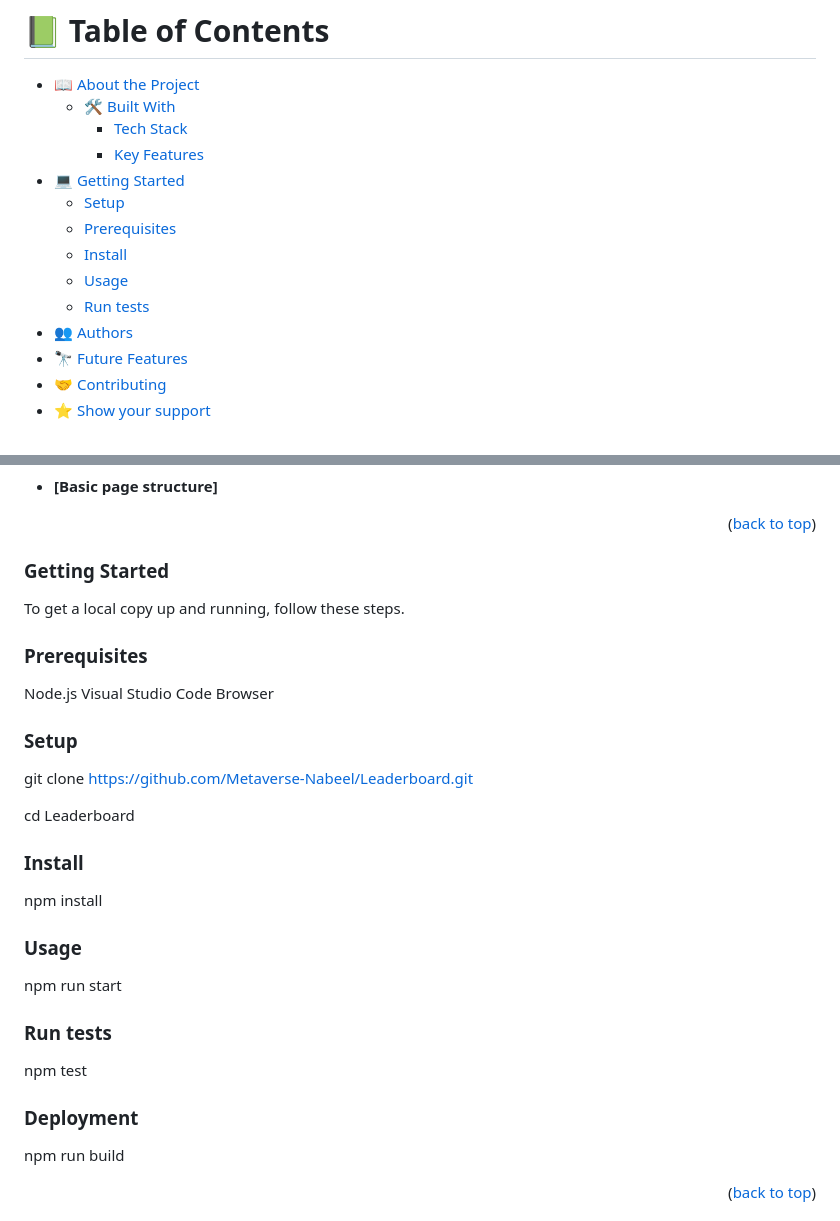
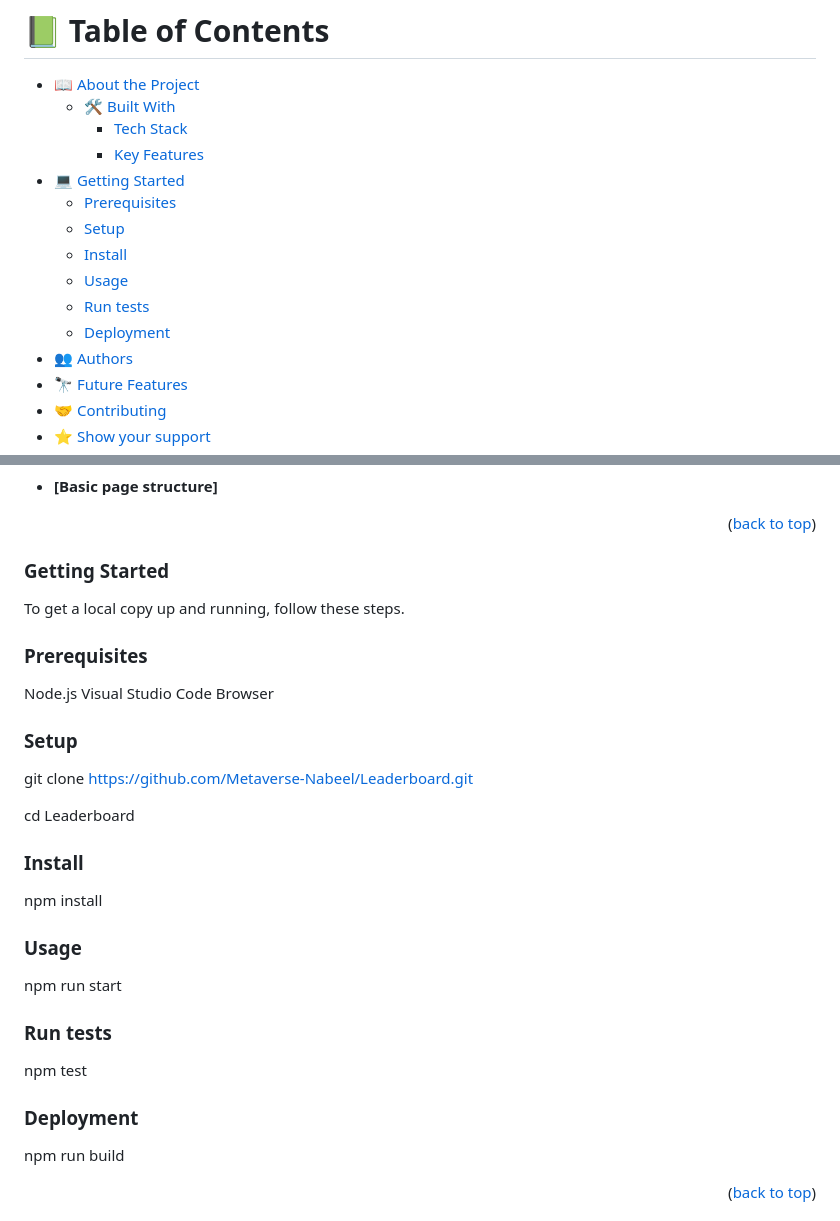
Before and after one commit to Abdelaziz-Ali/Leaderboard-2, a Markdown page: README.md, 2 parts joined by grey strips. GitHub-like rendering.

```diff
--- a/README.md
+++ b/README.md
@@ -7,11 +7,12 @@
     - [Tech Stack](#tech-stack)
     - [Key Features](#key-features)
 - [💻 Getting Started](#getting-started)
+  - [Prerequisites](#prerequisites)
   - [Setup](#setup)
-  - [Prerequisites](#prerequisites)
   - [Install](#install)
   - [Usage](#usage)
   - [Run tests](#run-tests)
+  - [Deployment](#deployment)
 - [👥 Authors](#authors)
 - [🔭 Future Features](#future-features)
 - [🤝 Contributing](#contributing)
@@ -65,35 +66,35 @@
 
 <!-- GETTING STARTED -->
 
-### Getting Started
+### Getting Started <a name="#getting-started"></a>
 
 To get a local copy up and running, follow these steps.
 
-### Prerequisites
+### Prerequisites <a name="#prerequisites"></a>
 
 Node.js
 Visual Studio Code
 Browser
 
-### Setup
+### Setup <a name="#setup"></a>
 
 git clone https://github.com/Metaverse-Nabeel/Leaderboard.git
 
 cd Leaderboard
 
-### Install
+### Install <a name="#install"></a>
 
 npm install
 
-### Usage
+### Usage <a name="#usage"></a>
 
 npm run start
 
-### Run tests
+### Run tests <a name="#run-tests"></a>
 
 npm test
 
-### Deployment
+### Deployment <a name="#deployment"></a>
 
 npm run build
 
```
